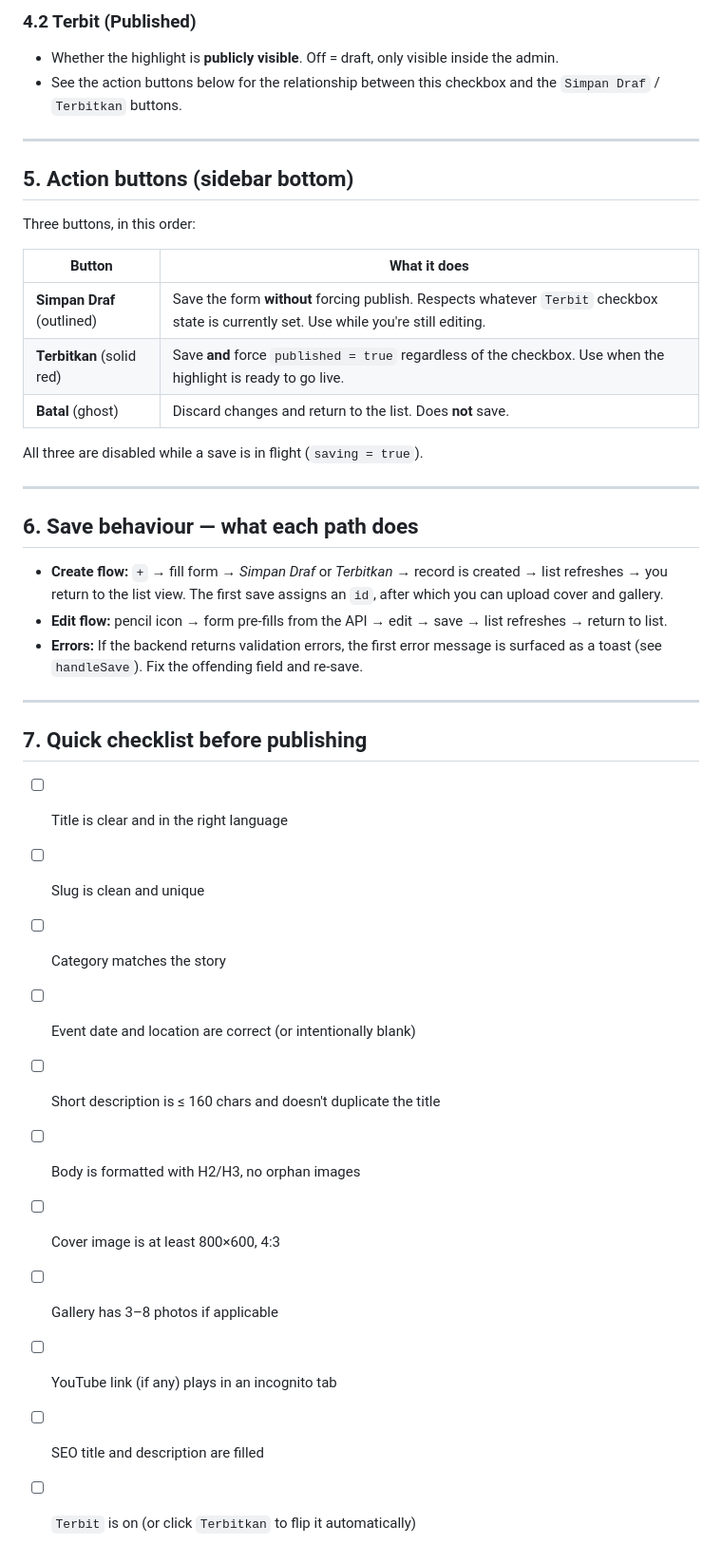
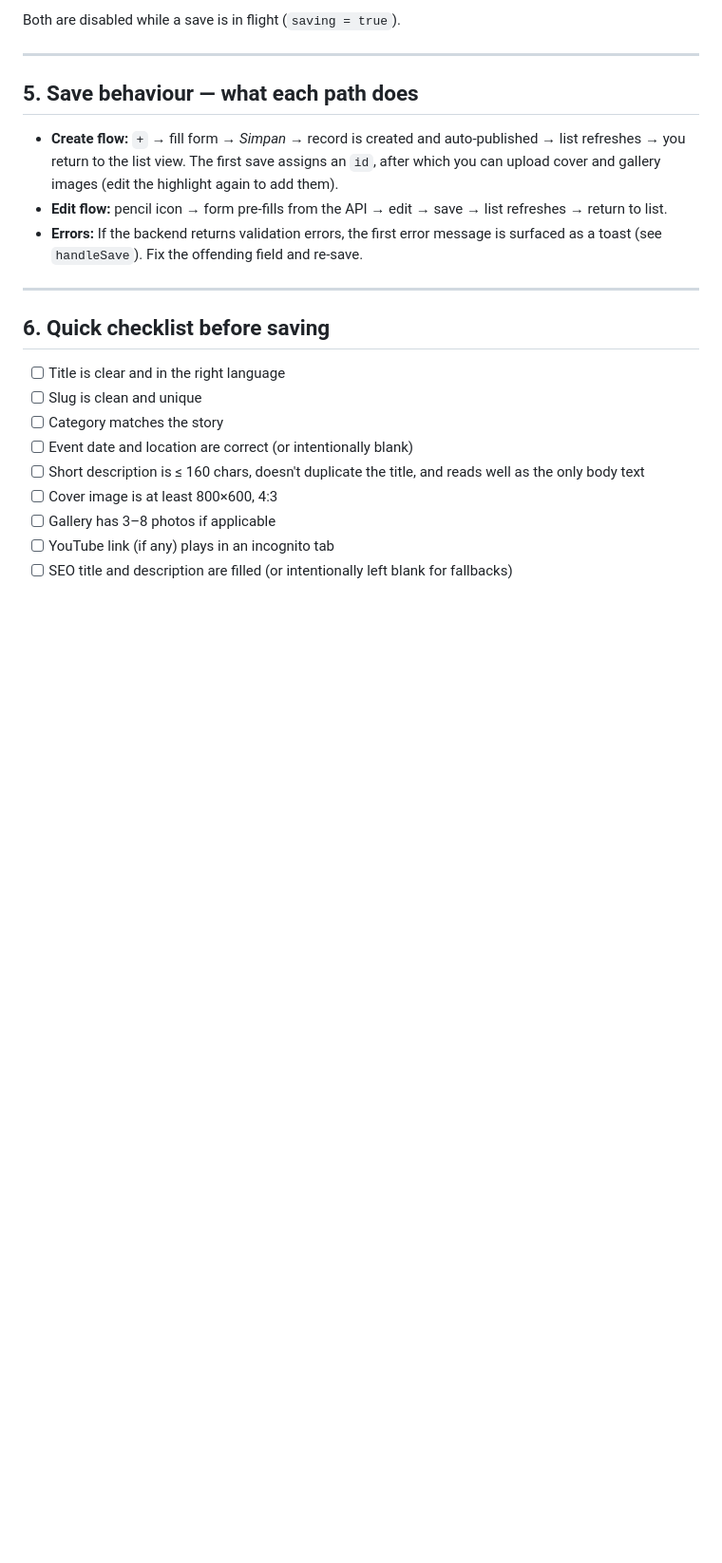
Before and after one commit to HappyRehund/sanggar-pelita-budaya, a Markdown page: docs/admin/HIGHLIGHTS.md, the part around one of its changes. Shown at 95% size. GitHub-like rendering; blank space fills up the shorter version.

```diff
--- a/docs/admin/HIGHLIGHTS.md
+++ b/docs/admin/HIGHLIGHTS.md
@@ -112,43 +109,24 @@ Both media sections show a hint **“Simpan first to upload images.”** when th
 
-### 4.2 Terbit (Published)
-
-- Whether the highlight is **publicly visible**. Off = draft, only visible inside the admin.
-- See the action buttons below for the relationship between this checkbox and the `Simpan Draf` / `Terbitkan` buttons.
+Both are disabled while a save is in flight (`saving = true`).
 
 ---
 
-## 5. Action buttons (sidebar bottom)
+## 5. Save behaviour — what each path does
 
-Three buttons, in this order:
-
-| Button | What it does |
-| --- | --- |
-| **Simpan Draf** (outlined) | Save the form **without** forcing publish. Respects whatever `Terbit` checkbox state is currently set. Use while you're still editing. |
-| **Terbitkan** (solid red) | Save **and** force `published = true` regardless of the checkbox. Use when the highlight is ready to go live. |
-| **Batal** (ghost) | Discard changes and return to the list. Does **not** save. |
-
-All three are disabled while a save is in flight (`saving = true`).
-
----
-
-## 6. Save behaviour — what each path does
-
-- **Create flow:** `+` → fill form → *Simpan Draf* or *Terbitkan* → record is created → list refreshes → you return to the list view. The first save assigns an `id`, after which you can upload cover and gallery.
+- **Create flow:** `+` → fill form → *Simpan* → record is created and auto-published → list refreshes → you return to the list view. The first save assigns an `id`, after which you can upload cover and gallery images (edit the highlight again to add them).
 - **Edit flow:** pencil icon → form pre-fills from the API → edit → save → list refreshes → return to list.
 - **Errors:** If the backend returns validation errors, the first error message is surfaced as a toast (see `handleSave`). Fix the offending field and re-save.
 
 ---
 
-## 7. Quick checklist before publishing
+## 6. Quick checklist before saving
 
 - [ ] Title is clear and in the right language
 - [ ] Slug is clean and unique
 - [ ] Category matches the story
 - [ ] Event date and location are correct (or intentionally blank)
-- [ ] Short description is ≤ 160 chars and doesn't duplicate the title
-- [ ] Body is formatted with H2/H3, no orphan images
+- [ ] Short description is ≤ 160 chars, doesn't duplicate the title, and reads well as the only body text
 - [ ] Cover image is at least 800×600, 4:3
 - [ ] Gallery has 3–8 photos if applicable
 - [ ] YouTube link (if any) plays in an incognito tab
-- [ ] SEO title and description are filled
-- [ ] `Terbit` is on (or click `Terbitkan` to flip it automatically)
+- [ ] SEO title and description are filled (or intentionally left blank for fallbacks)
```
Also changed, not shown: other parts of docs/admin/HIGHLIGHTS.md (+28 -31 lines).
